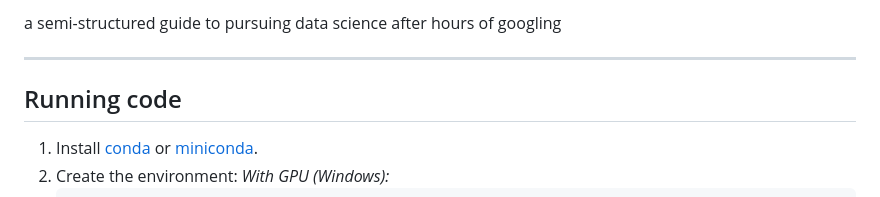
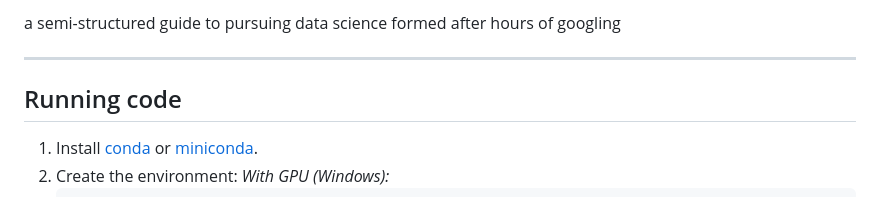
Before and after one commit to hajin-park/ml-dl-practice, a Markdown page: README.md, the part around the change. GitHub-like rendering.

```diff
--- a/README.md
+++ b/README.md
@@ -1,4 +1,4 @@
-a semi-structured guide to pursuing data science after hours of googling
+a semi-structured guide to pursuing data science formed after hours of googling
 
 ---
 
```
